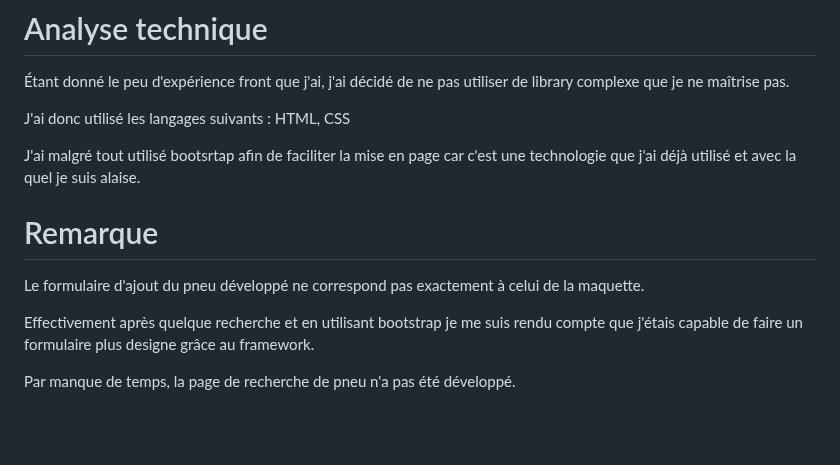
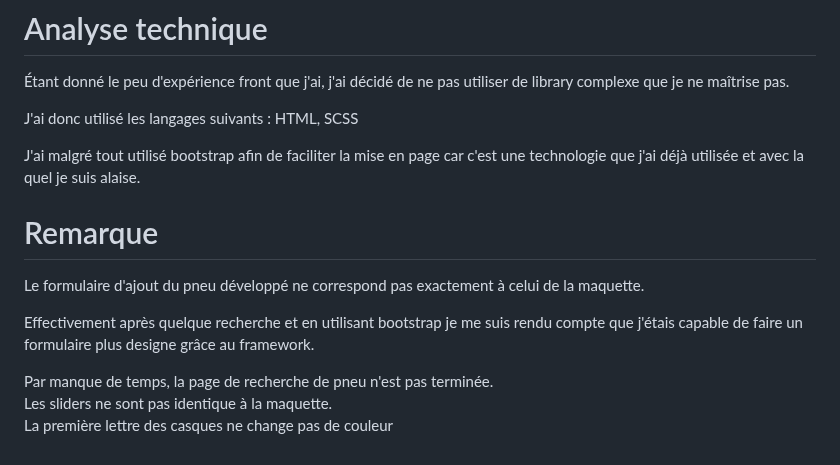
Before and after one commit to Witex15/petitProjetGUI1NZW, a Markdown page: doc/analyse.md, the part around the change. Rendered like a GitHub page; blank space fills up the shorter version.

```diff
--- a/doc/analyse.md
+++ b/doc/analyse.md
@@ -73,9 +73,9 @@ Les différents petit logo proviennent de fontawesome (https://fontawesome.com/i
 
 Étant donné le peu d'expérience front que j'ai, j'ai décidé de ne pas utiliser de library complexe que je ne maîtrise pas.
 
-J'ai donc utilisé les langages suivants : HTML, CSS
+J'ai donc utilisé les langages suivants : HTML, SCSS
 
-J'ai malgré tout utilisé bootsrtap afin de faciliter la mise en page car c'est une technologie que j'ai déjà utilisé et avec la quel je suis alaise.
+J'ai malgré tout utilisé bootstrap afin de faciliter la mise en page car c'est une technologie que j'ai déjà utilisée et avec la quel je suis alaise.
 
 
 
@@ -85,4 +85,6 @@ Le formulaire d'ajout du pneu développé ne correspond pas exactement à celui
 
 Effectivement après quelque recherche et en utilisant bootstrap je me suis rendu compte que j'étais capable de faire un formulaire plus designe grâce au framework.
 
-Par manque de temps, la page de recherche de pneu n'a pas été développé.
+Par manque de temps, la page de recherche de pneu n'est pas terminée.\
+Les sliders ne sont pas identique à la maquette.\
+La première lettre des casques ne change pas de couleur
```
